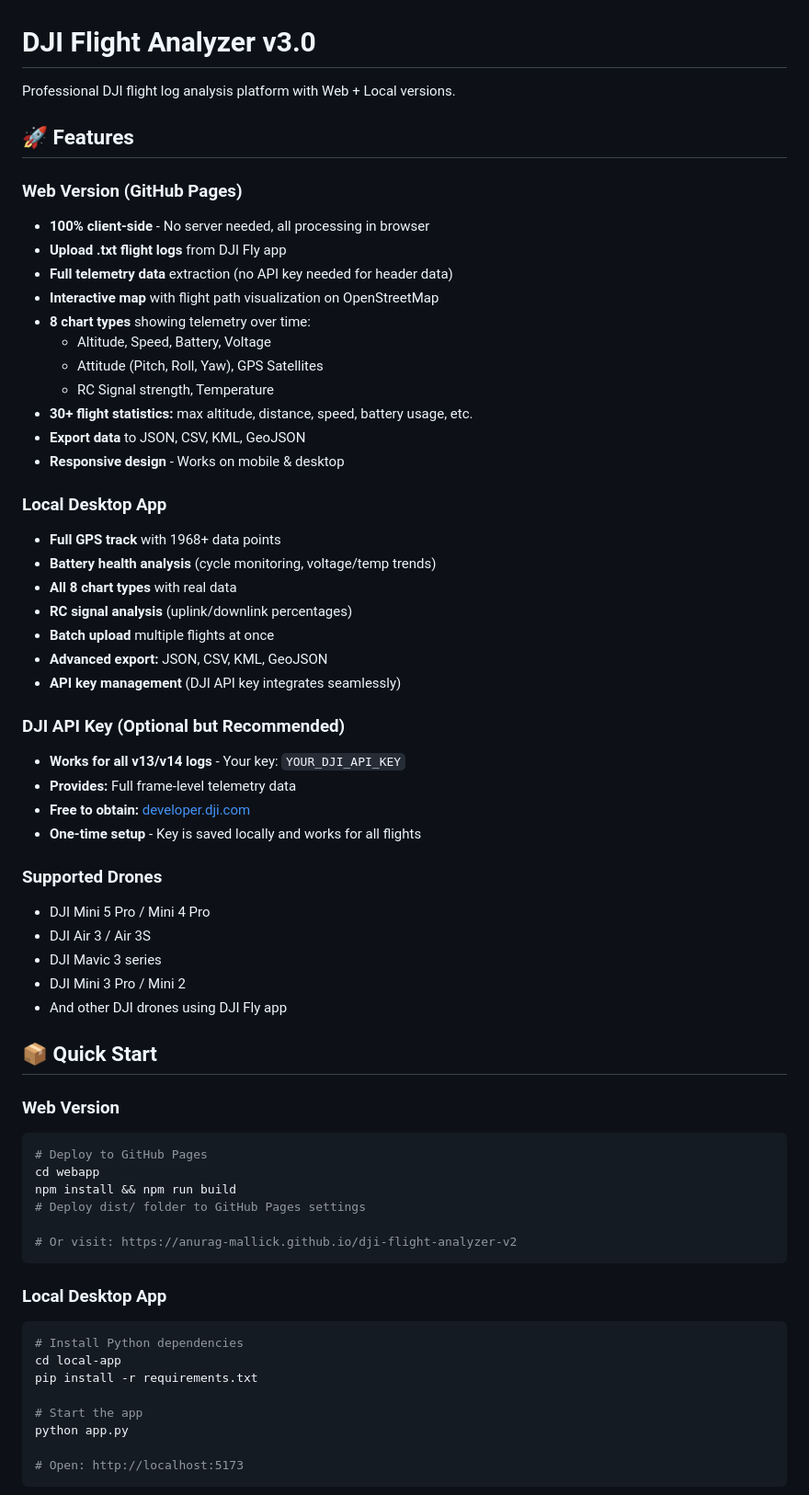
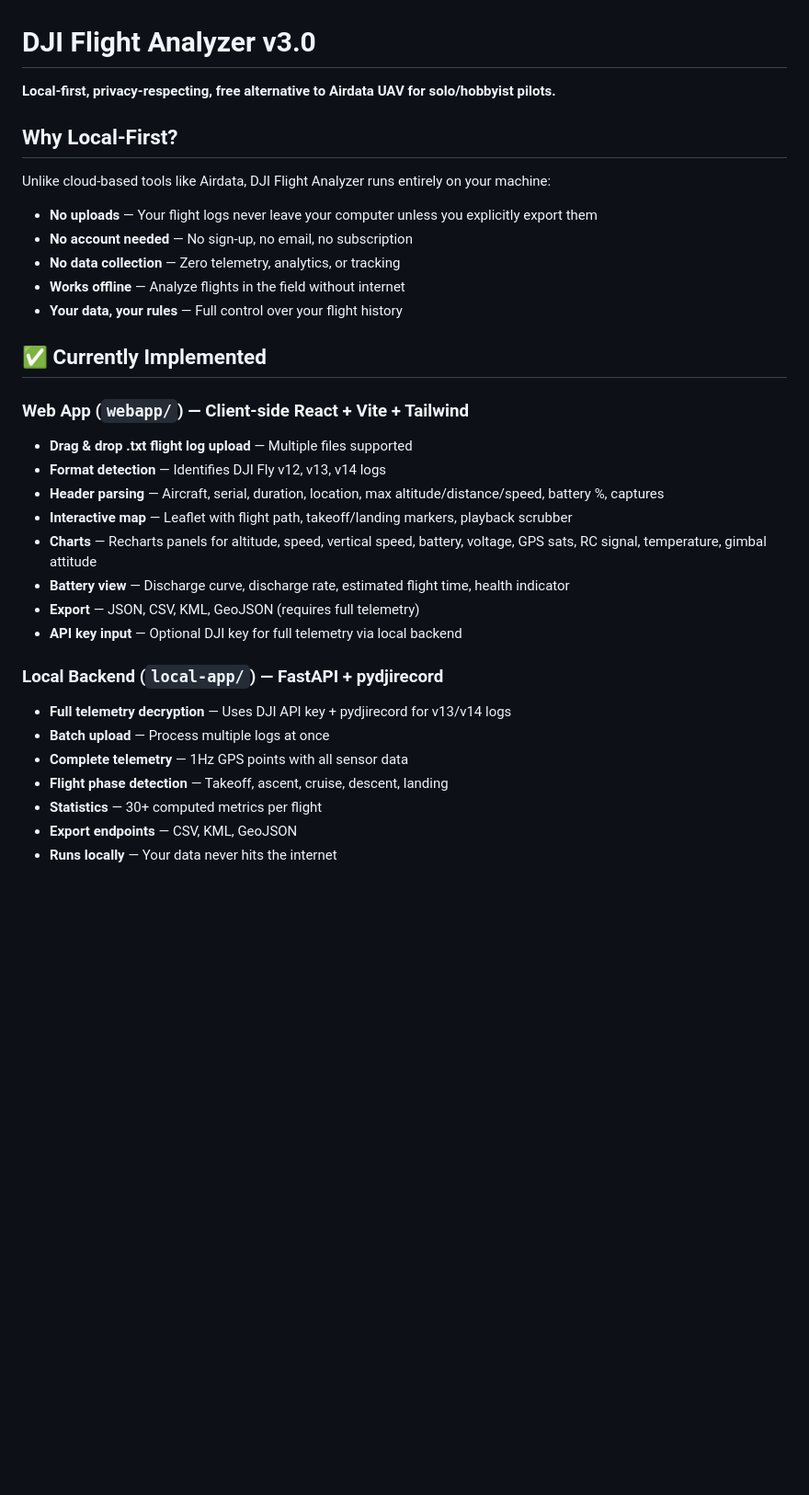
Before and after one commit to anurag-mallick/dji-flight-analyzer-v2, a Markdown page: README.md, the part around one of its changes. Shown at 92% size. Rendered like a GitHub page; blank space fills up the shorter version.

Commit message:
docs: rewrite README with implemented features, roadmap, and why local-first

````diff
--- a/README.md
+++ b/README.md
@@ -1,65 +1,35 @@
 # DJI Flight Analyzer v3.0
 
-Professional DJI flight log analysis platform with Web + Local versions.
+**Local-first, privacy-respecting, free alternative to Airdata UAV for solo/hobbyist pilots.**
 
-## 🚀 Features
+## Why Local-First?
 
-### Web Version (GitHub Pages)
-- **100% client-side** - No server needed, all processing in browser
-- **Upload .txt flight logs** from DJI Fly app
-- **Full telemetry data** extraction (no API key needed for header data)
-- **Interactive map** with flight path visualization on OpenStreetMap
-- **8 chart types** showing telemetry over time:
-  - Altitude, Speed, Battery, Voltage
-  - Attitude (Pitch, Roll, Yaw), GPS Satellites
-  - RC Signal strength, Temperature
-- **30+ flight statistics:** max altitude, distance, speed, battery usage, etc.
-- **Export data** to JSON, CSV, KML, GeoJSON
-- **Responsive design** - Works on mobile & desktop
+Unlike cloud-based tools like Airdata, DJI Flight Analyzer runs entirely on your machine:
 
-### Local Desktop App
-- **Full GPS track** with 1968+ data points
-- **Battery health analysis** (cycle monitoring, voltage/temp trends)
-- **All 8 chart types** with real data
-- **RC signal analysis** (uplink/downlink percentages)
-- **Batch upload** multiple flights at once
-- **Advanced export:** JSON, CSV, KML, GeoJSON
-- **API key management** (DJI API key integrates seamlessly)
+- **No uploads** — Your flight logs never leave your computer unless you explicitly export them
+- **No account needed** — No sign-up, no email, no subscription
+- **No data collection** — Zero telemetry, analytics, or tracking
+- **Works offline** — Analyze flights in the field without internet
+- **Your data, your rules** — Full control over your flight history
 
-### DJI API Key (Optional but Recommended)
-- **Works for all v13/v14 logs** - Your key: `YOUR_DJI_API_KEY`
-- **Provides:** Full frame-level telemetry data
-- **Free to obtain:** [developer.dji.com](https://developer.dji.com)
-- **One-time setup** - Key is saved locally and works for all flights
+## ✅ Currently Implemented
 
-### Supported Drones
-- DJI Mini 5 Pro / Mini 4 Pro
-- DJI Air 3 / Air 3S
-- DJI Mavic 3 series
-- DJI Mini 3 Pro / Mini 2
-- And other DJI drones using DJI Fly app
+### Web App (`webapp/`) — Client-side React + Vite + Tailwind
+- **Drag & drop .txt flight log upload** — Multiple files supported
+- **Format detection** — Identifies DJI Fly v12, v13, v14 logs
+- **Header parsing** — Aircraft, serial, duration, location, max altitude/distance/speed, battery %, captures
+- **Interactive map** — Leaflet with flight path, takeoff/landing markers, playback scrubber
+- **Charts** — Recharts panels for altitude, speed, vertical speed, battery, voltage, GPS sats, RC signal, temperature, gimbal attitude
+- **Battery view** — Discharge curve, discharge rate, estimated flight time, health indicator
+- **Export** — JSON, CSV, KML, GeoJSON (requires full telemetry)
+- **API key input** — Optional DJI key for full telemetry via local backend
 
-## 📦 Quick Start
+### Local Backend (`local-app/`) — FastAPI + pydjirecord
+- **Full telemetry decryption** — Uses DJI API key + pydjirecord for v13/v14 logs
+- **Batch upload** — Process multiple logs at once
+- **Complete telemetry** — 1Hz GPS points with all sensor data
+- **Flight phase detection** — Takeoff, ascent, cruise, descent, landing
+- **Statistics** — 30+ computed metrics per flight
+- **Export endpoints** — CSV, KML, GeoJSON
+- **Runs locally** — Your data never hits the internet
 
-### Web Version
-```bash
-# Deploy to GitHub Pages
-cd webapp
-npm install && npm run build
-# Deploy dist/ folder to GitHub Pages settings
-
-# Or visit: https://anurag-mallick.github.io/dji-flight-analyzer-v2
-```
-
-### Local Desktop App
-```bash
-# Install Python dependencies
-cd local-app
-pip install -r requirements.txt
-
-# Start the app
-python app.py
-
-# Open: http://localhost:5173
-```
-
````
Also changed, not shown: other parts of README.md (+83 -59 lines).
